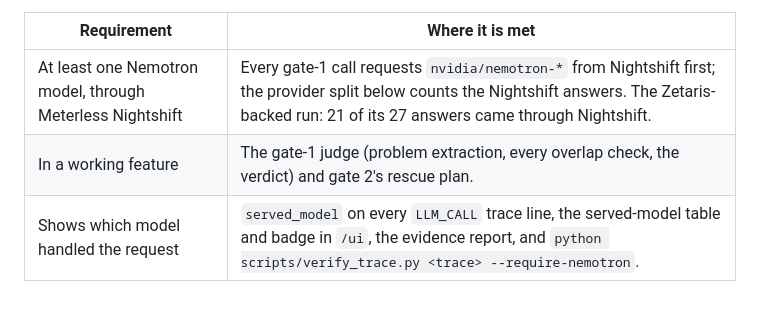
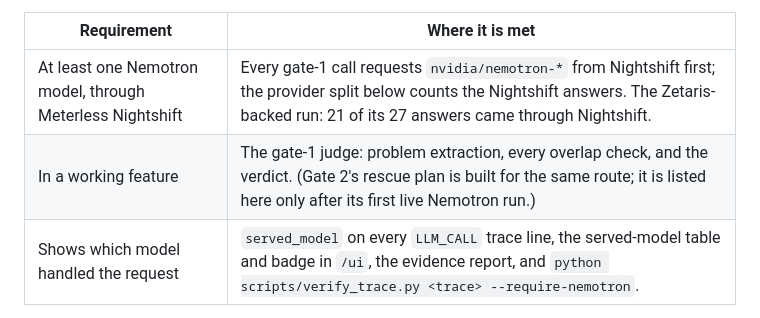
Before and after one commit to Fu93/phoenixrepo, a Markdown page: README.md, the part around the change. Rendered like a GitHub page.

Commit message:
README: eligibility table lists only the gate-1 judge as a working feature (#43)
The rescue plan is listed only after its first live Nemotron run, consistent with the caveat added in #40.

```diff
--- a/README.md
+++ b/README.md
@@ -138,7 +138,7 @@ Target prize: Best use of NVIDIA Nemotron.
 | Requirement | Where it is met |
 | --- | --- |
 | At least one Nemotron model, through Meterless Nightshift | Every gate-1 call requests `nvidia/nemotron-*` from Nightshift first; the provider split below counts the Nightshift answers. The Zetaris-backed run: 21 of its 27 answers came through Nightshift. |
-| In a working feature | The gate-1 judge (problem extraction, every overlap check, the verdict) and gate 2's rescue plan. |
+| In a working feature | The gate-1 judge: problem extraction, every overlap check, and the verdict. (Gate 2's rescue plan is built for the same route; it is listed here only after its first live Nemotron run.) |
 | Shows which model handled the request | `served_model` on every `LLM_CALL` trace line, the served-model table and badge in `/ui`, the evidence report, and `python scripts/verify_trace.py <trace> --require-nemotron`. |
 
 Nemotron is used through Meterless Nightshift, in the working gate-1 judge, and the model that handled each request is shown on every trace line, in `/ui` and in the evidence report. NVIDIA's own API is a fallback for calls Nightshift fails; the provider split below counts both. The same facts are in `metadata.json`.
```
